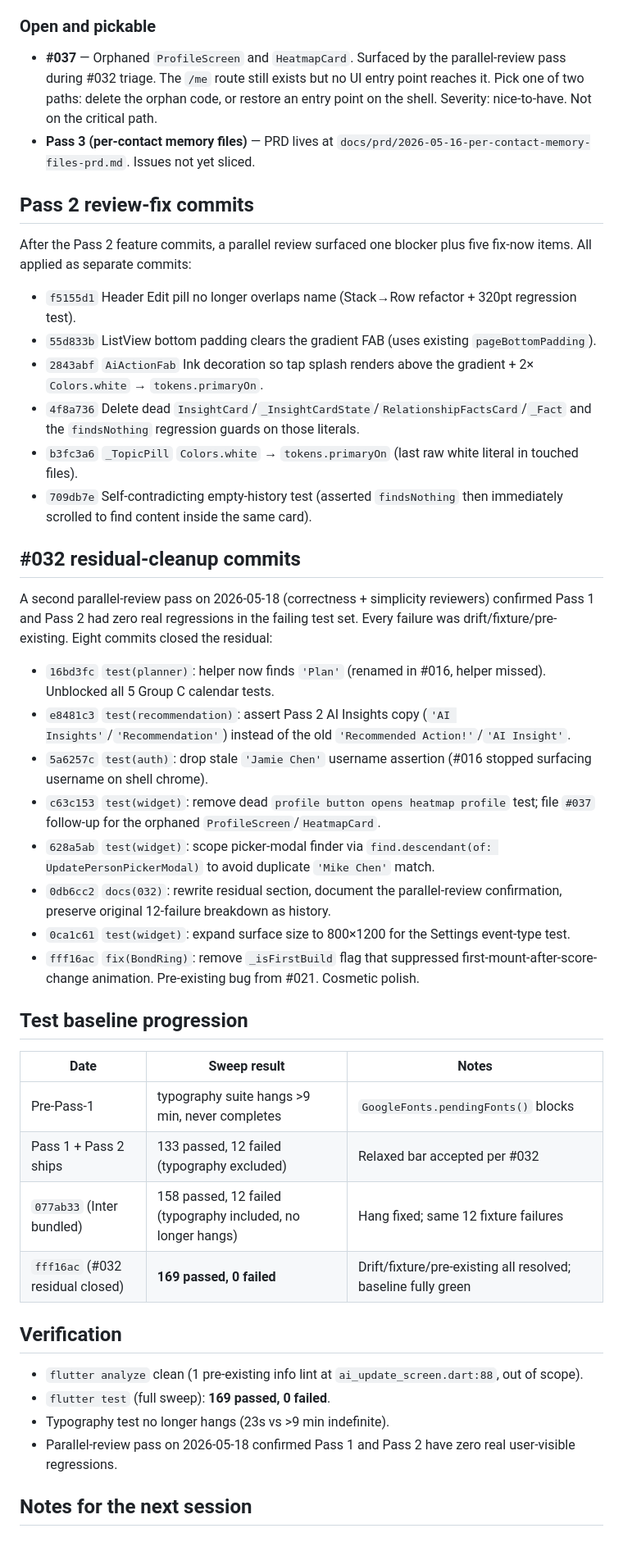
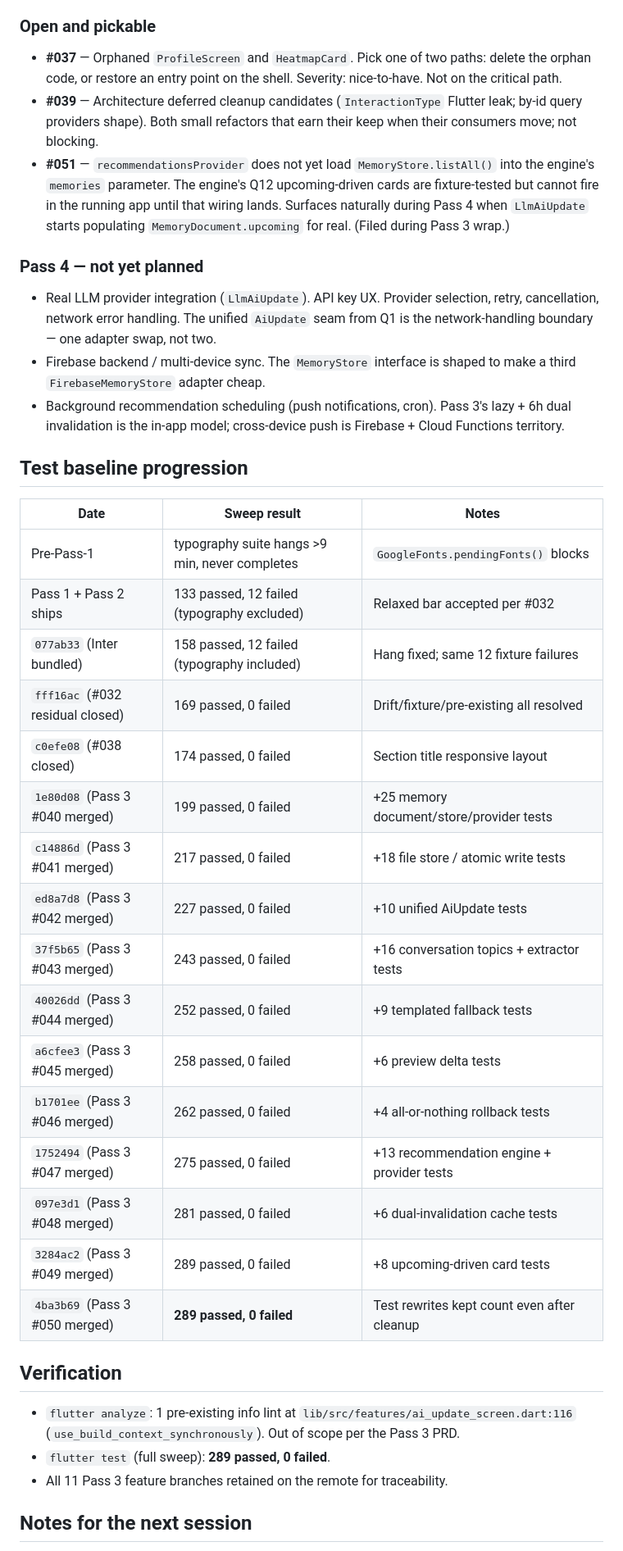
Before and after one commit to 0xdwe/ConnectMeSS8, a Markdown page: progress.md, the part around one of its changes. Shown at 82% size. Drawn GitHub-style.

```diff
--- a/progress.md
+++ b/progress.md
@@ -30,38 +41,15 @@
 
 ### Open and pickable
 
-- **#037** — Orphaned `ProfileScreen` and `HeatmapCard`. Surfaced by
-  the parallel-review pass during #032 triage. The `/me` route still
-  exists but no UI entry point reaches it. Pick one of two paths:
-  delete the orphan code, or restore an entry point on the shell.
-  Severity: nice-to-have. Not on the critical path.
-- **Pass 3 (per-contact memory files)** — PRD lives at
-  `docs/prd/2026-05-16-per-contact-memory-files-prd.md`. Issues not
-  yet sliced.
+- **#037** — Orphaned `ProfileScreen` and `HeatmapCard`. Pick one of two paths: delete the orphan code, or restore an entry point on the shell. Severity: nice-to-have. Not on the critical path.
+- **#039** — Architecture deferred cleanup candidates (`InteractionType` Flutter leak; by-id query providers shape). Both small refactors that earn their keep when their consumers move; not blocking.
+- **#051** — `recommendationsProvider` does not yet load `MemoryStore.listAll()` into the engine's `memories` parameter. The engine's Q12 upcoming-driven cards are fixture-tested but cannot fire in the running app until that wiring lands. Surfaces naturally during Pass 4 when `LlmAiUpdate` starts populating `MemoryDocument.upcoming` for real. (Filed during Pass 3 wrap.)
 
-## Pass 2 review-fix commits
+### Pass 4 — not yet planned
 
-After the Pass 2 feature commits, a parallel review surfaced one blocker plus five fix-now items. All applied as separate commits:
-
-- `f5155d1` Header Edit pill no longer overlaps name (Stack→Row refactor + 320pt regression test).
-- `55d833b` ListView bottom padding clears the gradient FAB (uses existing `pageBottomPadding`).
-- `2843abf` `AiActionFab` Ink decoration so tap splash renders above the gradient + 2× `Colors.white` → `tokens.primaryOn`.
-- `4f8a736` Delete dead `InsightCard`/`_InsightCardState`/`RelationshipFactsCard`/`_Fact` and the `findsNothing` regression guards on those literals.
-- `b3fc3a6` `_TopicPill` `Colors.white` → `tokens.primaryOn` (last raw white literal in touched files).
-- `709db7e` Self-contradicting empty-history test (asserted `findsNothing` then immediately scrolled to find content inside the same card).
-
-## #032 residual-cleanup commits
-
-A second parallel-review pass on 2026-05-18 (correctness + simplicity reviewers) confirmed Pass 1 and Pass 2 had zero real regressions in the failing test set. Every failure was drift/fixture/pre-existing. Eight commits closed the residual:
-
-- `16bd3fc` `test(planner)`: helper now finds `'Plan'` (renamed in #016, helper missed). Unblocked all 5 Group C calendar tests.
-- `e8481c3` `test(recommendation)`: assert Pass 2 AI Insights copy (`'AI Insights'`/`'Recommendation'`) instead of the old `'Recommended Action!'`/`'AI Insight'`.
-- `5a6257c` `test(auth)`: drop stale `'Jamie Chen'` username assertion (#016 stopped surfacing username on shell chrome).
-- `c63c153` `test(widget)`: remove dead `profile button opens heatmap profile` test; file `#037` follow-up for the orphaned `ProfileScreen`/`HeatmapCard`.
-- `628a5ab` `test(widget)`: scope picker-modal finder via `find.descendant(of: UpdatePersonPickerModal)` to avoid duplicate `'Mike Chen'` match.
-- `0db6cc2` `docs(032)`: rewrite residual section, document the parallel-review confirmation, preserve original 12-failure breakdown as history.
-- `0ca1c61` `test(widget)`: expand surface size to 800×1200 for the Settings event-type test.
-- `fff16ac` `fix(BondRing)`: remove `_isFirstBuild` flag that suppressed first-mount-after-score-change animation. Pre-existing bug from #021. Cosmetic polish.
+- Real LLM provider integration (`LlmAiUpdate`). API key UX. Provider selection, retry, cancellation, network error handling. The unified `AiUpdate` seam from Q1 is the network-handling boundary — one adapter swap, not two.
+- Firebase backend / multi-device sync. The `MemoryStore` interface is shaped to make a third `FirebaseMemoryStore` adapter cheap.
+- Background recommendation scheduling (push notifications, cron). Pass 3's lazy + 6h dual invalidation is the in-app model; cross-device push is Firebase + Cloud Functions territory.
 
 ## Test baseline progression
 
@@ -69,15 +57,26 @@ A second parallel-review pass on 2026-05-18 (correctness + simplicity reviewers)
 |------|--------------|-------|
 | Pre-Pass-1 | typography suite hangs >9 min, never completes | `GoogleFonts.pendingFonts()` blocks |
 | Pass 1 + Pass 2 ships | 133 passed, 12 failed (typography excluded) | Relaxed bar accepted per #032 |
-| `077ab33` (Inter bundled) | 158 passed, 12 failed (typography included, no longer hangs) | Hang fixed; same 12 fixture failures |
-| `fff16ac` (#032 residual closed) | **169 passed, 0 failed** | Drift/fixture/pre-existing all resolved; baseline fully green |
+| `077ab33` (Inter bundled) | 158 passed, 12 failed (typography included) | Hang fixed; same 12 fixture failures |
+| `fff16ac` (#032 residual closed) | 169 passed, 0 failed | Drift/fixture/pre-existing all resolved |
+| `c0efe08` (#038 closed) | 174 passed, 0 failed | Section title responsive layout |
+| `1e80d08` (Pass 3 #040 merged) | 199 passed, 0 failed | +25 memory document/store/provider tests |
+| `c14886d` (Pass 3 #041 merged) | 217 passed, 0 failed | +18 file store / atomic write tests |
+| `ed8a7d8` (Pass 3 #042 merged) | 227 passed, 0 failed | +10 unified AiUpdate tests |
+| `37f5b65` (Pass 3 #043 merged) | 243 passed, 0 failed | +16 conversation topics + extractor tests |
+| `40026dd` (Pass 3 #044 merged) | 252 passed, 0 failed | +9 templated fallback tests |
+| `a6cfee3` (Pass 3 #045 merged) | 258 passed, 0 failed | +6 preview delta tests |
+| `b1701ee` (Pass 3 #046 merged) | 262 passed, 0 failed | +4 all-or-nothing rollback tests |
+| `1752494` (Pass 3 #047 merged) | 275 passed, 0 failed | +13 recommendation engine + provider tests |
+| `097e3d1` (Pass 3 #048 merged) | 281 passed, 0 failed | +6 dual-invalidation cache tests |
+| `3284ac2` (Pass 3 #049 merged) | 289 passed, 0 failed | +8 upcoming-driven card tests |
+| `4ba3b69` (Pass 3 #050 merged) | **289 passed, 0 failed** | Test rewrites kept count even after cleanup |
 
 ## Verification
 
-- `flutter analyze` clean (1 pre-existing info lint at `ai_update_screen.dart:88`, out of scope).
-- `flutter test` (full sweep): **169 passed, 0 failed**.
-- Typography test no longer hangs (23s vs >9 min indefinite).
-- Parallel-review pass on 2026-05-18 confirmed Pass 1 and Pass 2 have zero real user-visible regressions.
+- `flutter analyze`: 1 pre-existing info lint at `lib/src/features/ai_update_screen.dart:116` (`use_build_context_synchronously`). Out of scope per the Pass 3 PRD.
+- `flutter test` (full sweep): **289 passed, 0 failed**.
+- All 11 Pass 3 feature branches retained on the remote for traceability.
 
 ## Notes for the next session
 
```
Also changed, not shown: other parts of progress.md (+51 -20 lines), DESIGN.md (+1 -1 lines), docs/issues/051-recommendations-provider-load-memories.md (added, +80 -0 lines).
